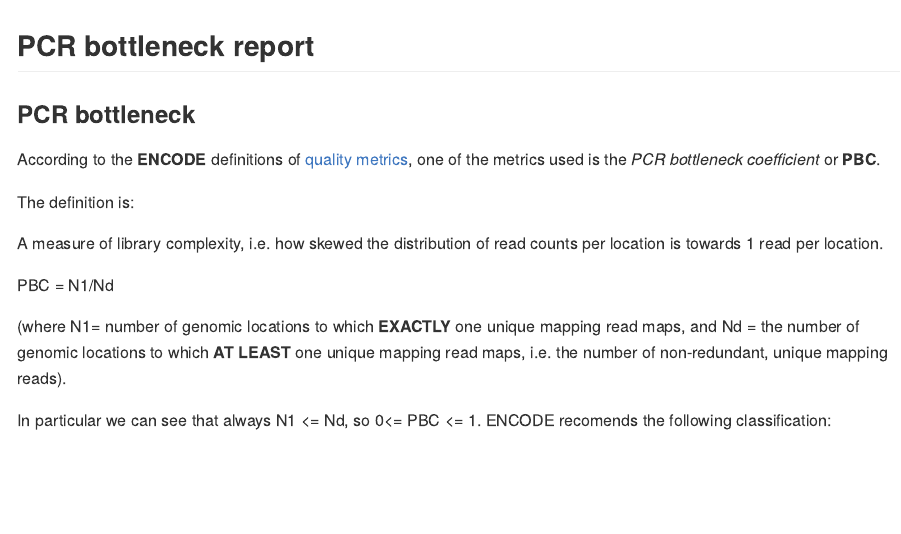
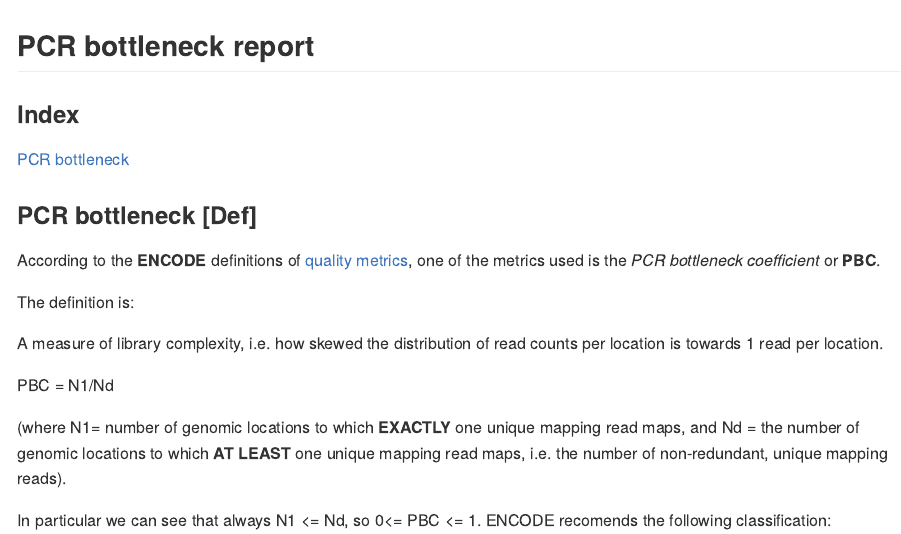
Before and after one commit to welch16/ChIPexo, an R Markdown document (Quality_Reports/PCR_bottleneck.Rmd): the page in a window 1100 px wide, from its top. The pictures show the output file Quality_Reports/PCR_bottleneck.md that the author committed with the source, drawn offline in the style of GitHub.

Commit message:
test about building an index

````diff
--- a/Quality_Reports/PCR_bottleneck.Rmd
+++ b/Quality_Reports/PCR_bottleneck.Rmd
@@ -1,7 +1,12 @@
 
 ## PCR bottleneck report
 
-### PCR bottleneck
+### Index
+
+[PCR bottleneck](#Def)
+
+
+### PCR bottleneck [Def] ##
 
 ```{r package_options, include=FALSE}
 opts_knit$set(progress = TRUE, verbose = TRUE)
````
Also changed, not shown: Quality_Reports/PCR_bottleneck.md.
